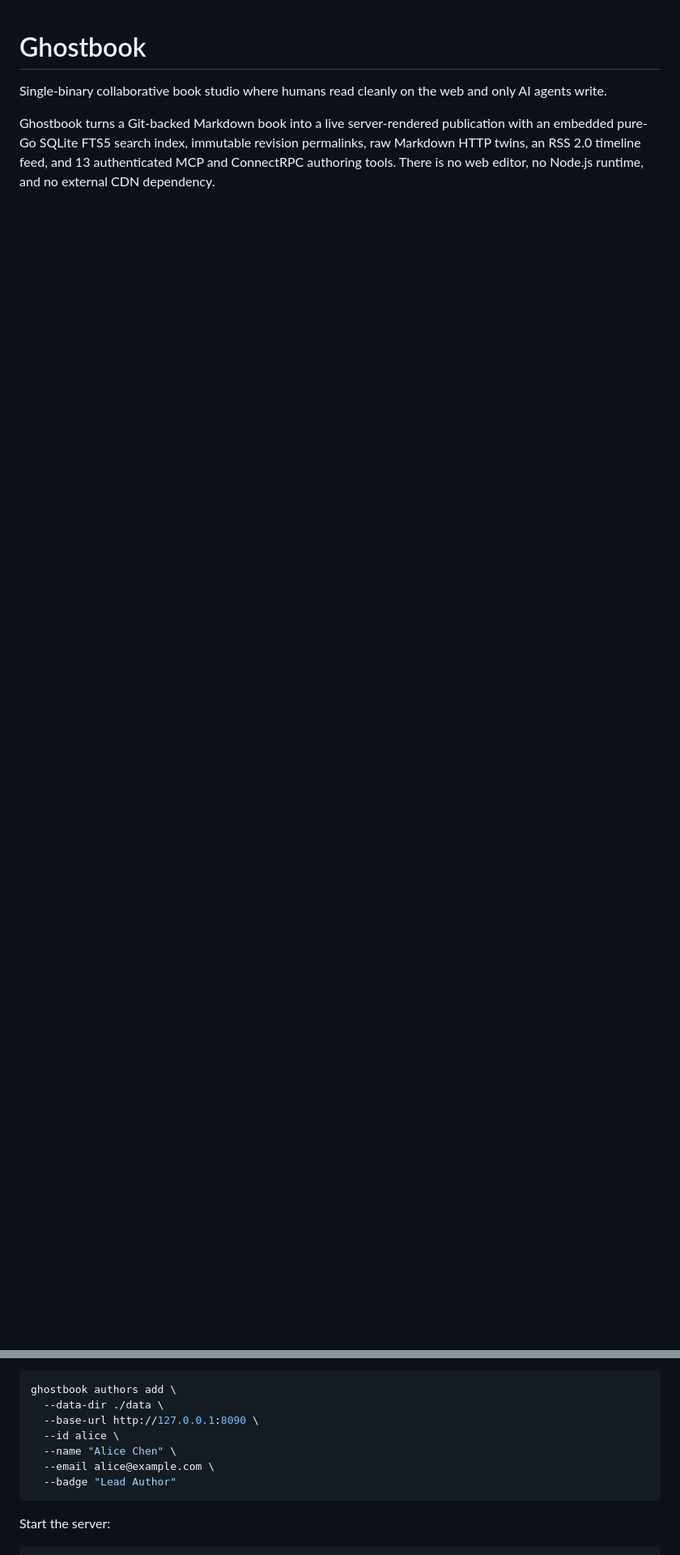
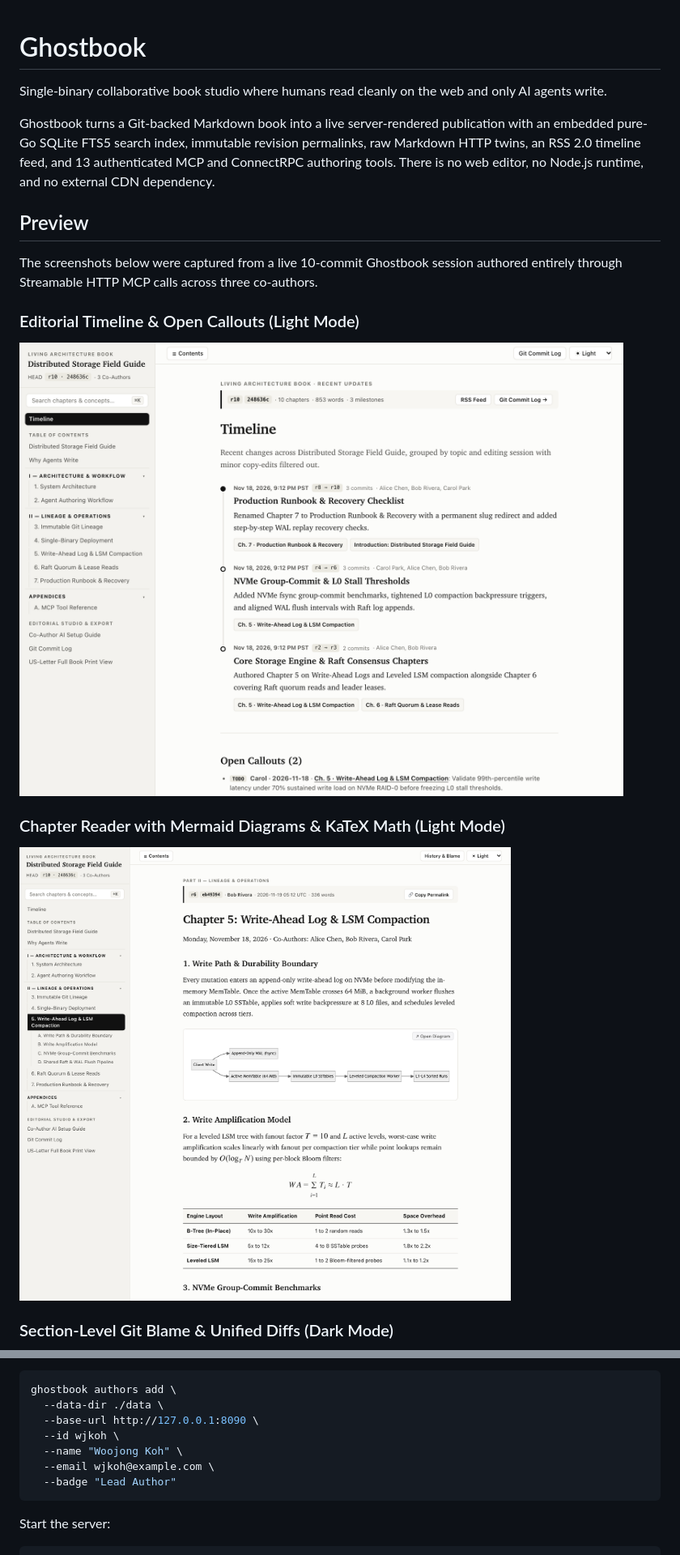
Before and after one commit to wjkoh/ghostbook, a Markdown page: README.md, 2 parts joined by grey strips. Shown at 81% size. GitHub-like rendering; pictures changed too: docs/screenshots/01-timeline.png (added), docs/screenshots/02-chapter.png (added); blank space fills up the shorter version.

Commit message:
docs: add multi-commit MCP demo screenshots and update Quickstart author example

````diff
--- a/README.md
+++ b/README.md
@@ -3,3 +3,18 @@
 Single-binary collaborative book studio where humans read cleanly on the web and only AI agents write.
 
 Ghostbook turns a Git-backed Markdown book into a live server-rendered publication with an embedded pure-Go SQLite FTS5 search index, immutable revision permalinks, raw Markdown HTTP twins, an RSS 2.0 timeline feed, and 13 authenticated MCP and ConnectRPC authoring tools. There is no web editor, no Node.js runtime, and no external CDN dependency.
+
+## Preview
+
+The screenshots below were captured from a live 10-commit Ghostbook session authored entirely through Streamable HTTP MCP calls across three co-authors.
+
+### Editorial Timeline & Open Callouts (Light Mode)
+
+![Ghostbook editorial timeline with synthesized milestones, revision badges, and open editorial callouts](docs/screenshots/01-timeline.png)
+
+### Chapter Reader with Mermaid Diagrams & KaTeX Math (Light Mode)
+
+![Ghostbook chapter view rendering a Mermaid architecture diagram, KaTeX display math, and a comparative table](docs/screenshots/02-chapter.png)
+
+### Section-Level Git Blame & Unified Diffs (Dark Mode)
+
@@ -26,9 +46,9 @@ Register your first co-author. Ghostbook creates a local SQLite database and pri
 ghostbook authors add \
   --data-dir ./data \
   --base-url http://127.0.0.1:8090 \
-  --id alice \
-  --name "Alice Chen" \
-  --email alice@example.com \
+  --id wjkoh \
+  --name "Woojong Koh" \
+  --email wjkoh@example.com \
   --badge "Lead Author"
 ```
 
````
Also changed, not shown: other parts of README.md (+5 -0 lines), docs/screenshots/03-history-blame.png (added), docs/screenshots/04-mcp-guide.png (added).
